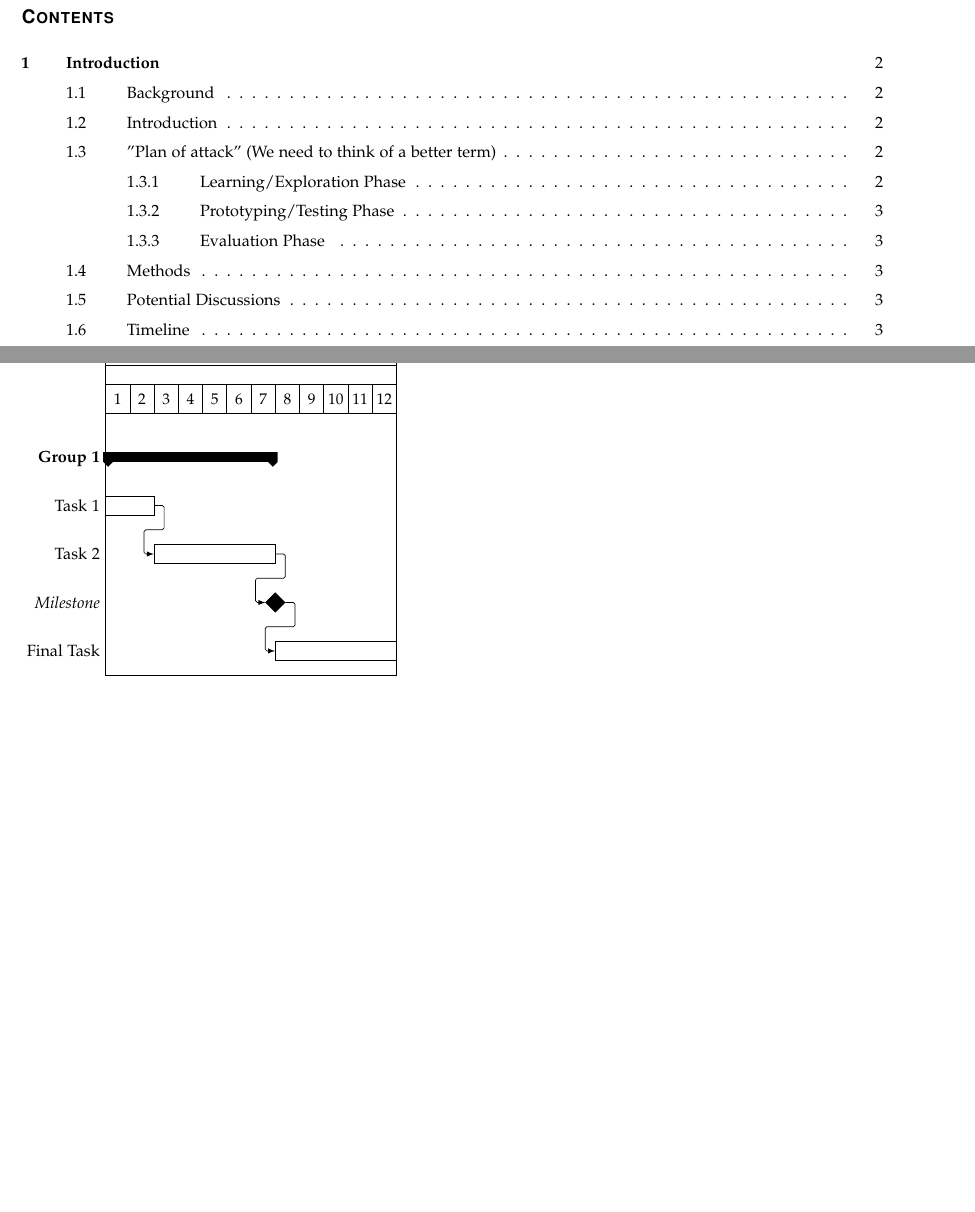
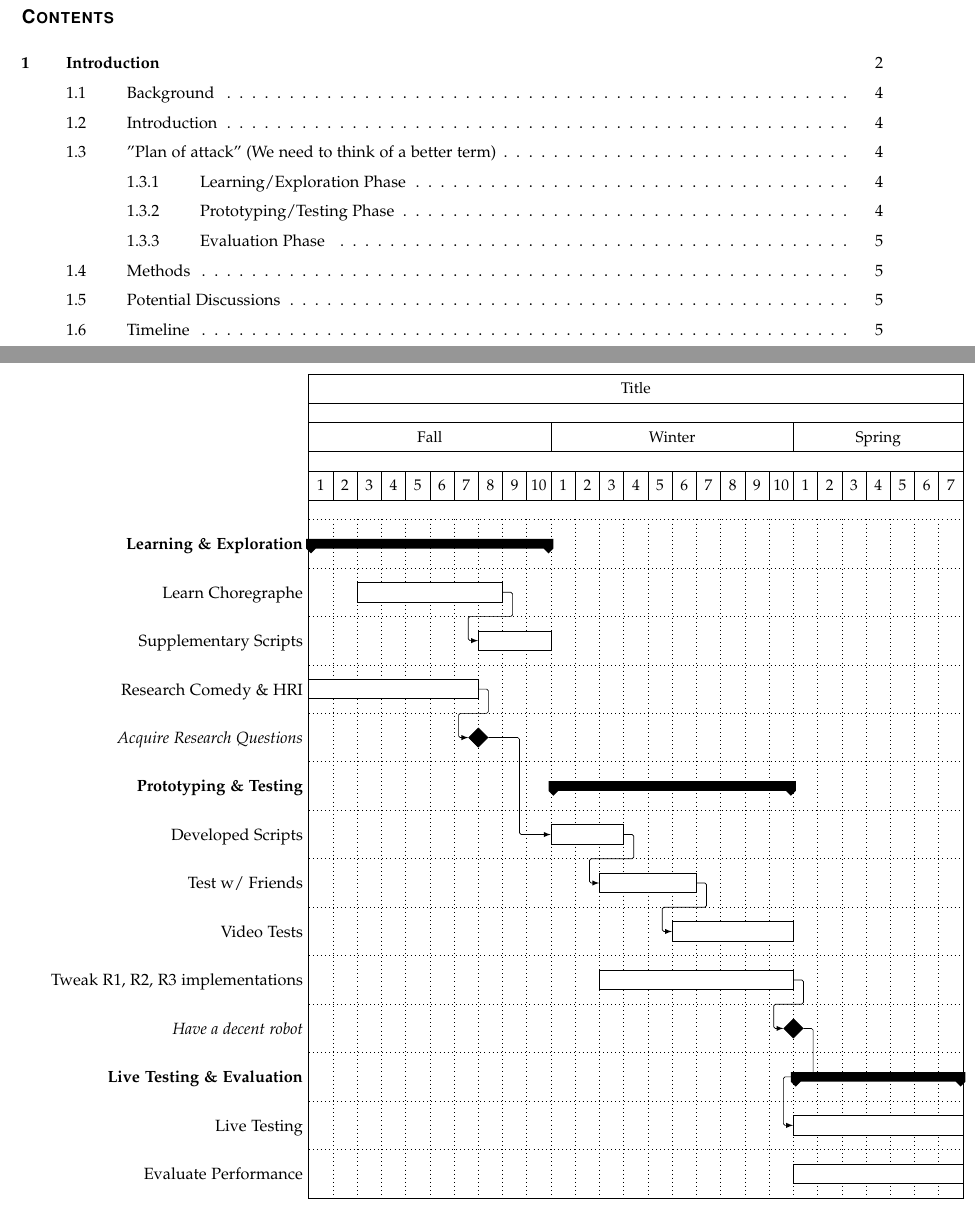
Before and after one commit to shinga/Making-an-Effective-Robot-Comedian, a LaTeX paper (docs/requirements_doc/requirements.tex): two parts of pages 2 and 3 of 4 before the commit and two parts of pages 2 and 4 of 6 after it, joined at a grey line, cut so that both start at the same text, the shorter picture padded with empty space. Compiled offline with pdfLaTeX; a missing font is replaced by an installed copy or a similar font; a LaTeX package or settings file that is missing is left out.

Commit message:
Added butt ugly gantt chart that works

```diff
--- a/docs/requirements_doc/requirements.tex
+++ b/docs/requirements_doc/requirements.tex
@@ -2,6 +2,7 @@
 \usepackage{graphicx}
 \usepackage{url}
 \usepackage{setspace}
+\usepackage{pdflscape}
 
 \usepackage{tikz}
 \usetikzlibrary{%
@@ -99,11 +100,3 @@ A comedian can observe an audience and improvise a delivery of a joke to connect
 
 \section{Introduction}
 
-\begin{ganttchart}{1}{12}
-\gantttitle{2011}{12} \\
-\gantttitlelist{1,...,12}{1} \\
-\ganttgroup{Group 1}{1}{7} \\
-\ganttbar{Task 1}{1}{2} \\
-\ganttlinkedbar{Task 2}{3}{7} \ganttnewline
-\ganttmilestone{Milestone}{7} \ganttnewline
-\ganttbar{Final Task}{8}{12}
@@ -111,0 +116,6 @@ A comedian can observe an audience and improvise a delivery of a joke to connect
+\ganttgroup{Learning \& Exploration}{1}{10} \\
+\ganttbar{Learn Choregraphe}{3}{8} \\
+\ganttlinkedbar{Supplementary Scripts}{8}{10} \\
+\ganttbar[name=Research]{Research Comedy \& HRI}{1}{7} \\
+\ganttmilestone[name=M1]{Acquire Research Questions}{7} \\
+\ganttgroup{Prototyping \& Testing}{11}{20} \\
@@ -111,0 +125,5 @@ A comedian can observe an audience and improvise a delivery of a joke to connect
+\ganttbar[name=Q]{Tweak R1, R2, R3 implementations}{13}{20} \\
+\ganttmilestone[name=M2]{Have a decent robot}{20} \\
+\ganttgroup{Live Testing \& Evaluation}{21}{27} \\
+\ganttbar[name=T3]{Live Testing}{21}{27} \\
+\ganttbar{Evaluate Performance}{21}{27}
@@ -113,3 +142,9 @@ A comedian can observe an audience and improvise a delivery of a joke to connect
+\end{landscape}
+\pagebreak
+
+
+
+
 
 \subsection{Background}
 
```
Also changed, not shown: docs/requirements_doc/requirements.tex (29 more changed lines).
